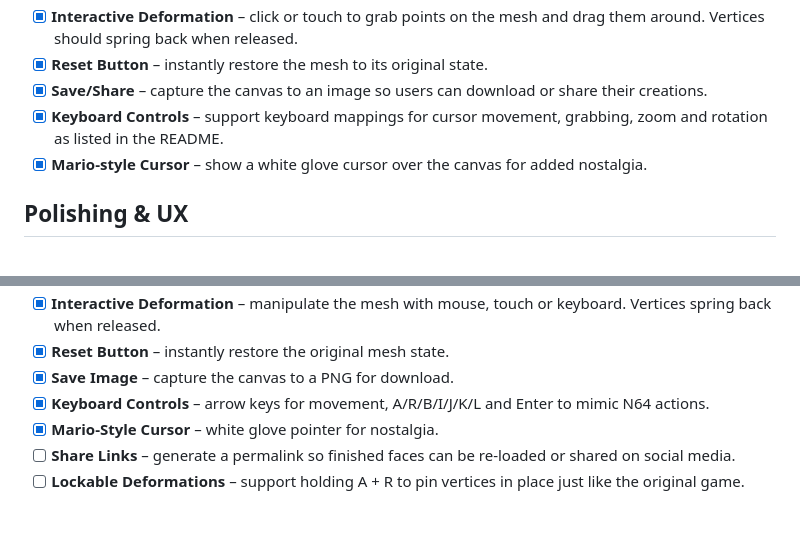
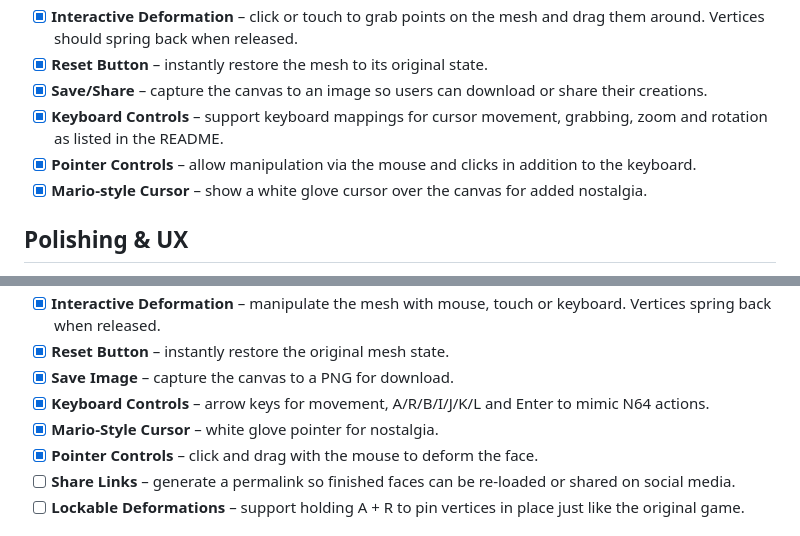
Before and after one commit to fderuiter/face_stretcher, a Markdown page: TASKS.md, 2 parts joined by grey strips. Drawn GitHub-style.

Commit message:
Add pointer controls task and fix README spacing

```diff
--- a/TASKS.md
+++ b/TASKS.md
@@ -13,6 +13,7 @@ This document tracks current and upcoming work for the Mario‑style face stretc
 - [x] **Reset Button** – instantly restore the mesh to its original state.
 - [x] **Save/Share** – capture the canvas to an image so users can download or share their creations.
 - [x] **Keyboard Controls** – support keyboard mappings for cursor movement, grabbing, zoom and rotation as listed in the README.
+- [x] **Pointer Controls** – allow manipulation via the mouse and clicks in addition to the keyboard.
 - [x] **Mario-style Cursor** – show a white glove cursor over the canvas for added nostalgia.
 
 ## Polishing & UX
@@ -26,6 +27,7 @@ This document tracks current and upcoming work for the Mario‑style face stretc
 - [x] **Save Image** – capture the canvas to a PNG for download.
 - [x] **Keyboard Controls** – arrow keys for movement, A/R/B/I/J/K/L and Enter to mimic N64 actions.
 - [x] **Mario‑Style Cursor** – white glove pointer for nostalgia.
+- [x] **Pointer Controls** – click and drag with the mouse to deform the face.
 - [ ] **Share Links** – generate a permalink so finished faces can be re‑loaded or shared on social media.
 - [ ] **Lockable Deformations** – support holding A + R to pin vertices in place just like the original game.
 
```
Also changed, not shown: README.md (+0 -1 lines).
